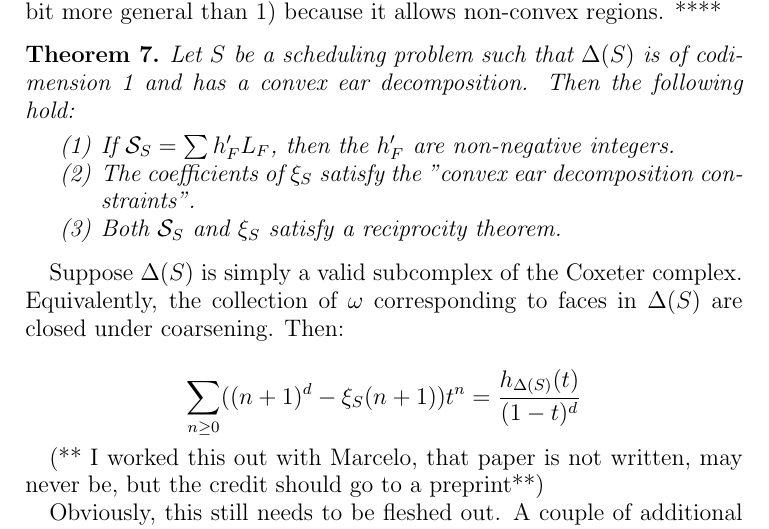
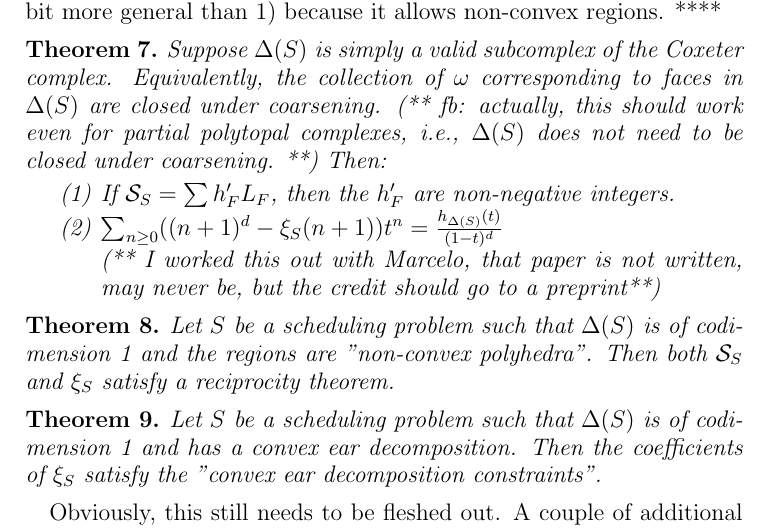
Before and after one commit to fbreuer/SchedulingProblems, a LaTeX paper (Scheduling.tex): part of page 10 of 13, cut so that both start at the same text. Compiled offline with pdfLaTeX.

Commit message:
rearranged theorems

```diff
--- a/Scheduling.tex
+++ b/Scheduling.tex
@@ -424,21 +424,22 @@ The braid arrangement defines a polyhedral subdivision of the space $\RR^n$, a p
 **** fb: I guess I was trying to say the following. Consider two constructions: 1) Start with a generalized permutahedron and take its face fan. 2) Start with the full permutahedron, take its face fan (which is a polyhedral subdivision of space) and take any subcomplex. 2) is a bit more general than 1) because it allows non-convex regions. ****
 
 \begin{theorem}
-Let $S$ be a scheduling problem such that $\Delta(S)$ is of codimension 1 and has a convex ear decomposition. Then the following hold:
+Suppose $\Delta(S)$ is simply a valid subcomplex of the Coxeter complex.  Equivalently, the collection of $\omega$
+corresponding to faces in $\Delta(S)$ are closed under coarsening. (** fb: actually, this should work even for partial polytopal complexes, i.e., $\Delta(S)$ does not need to be closed under coarsening. **) Then:
 \begin{enumerate}
 \item If $\SSS_S = \sum h_F' L_F$, then the $h_F'$ are non-negative integers.
-\item The coefficients of $\xi_S$ satisfy the "convex ear decomposition constraints".
-\item Both $\SSS_S$ and $\xi_S$ satisfy a reciprocity theorem.
+\item $ \sum_{n \geq 0} ((n+1)^d - \xi_S(n+1)) t^n = \frac{h_{\Delta(S)}(t)}{(1-t)^d} $ \\
+(** I worked this out with Marcelo, that paper is not written, may never be, but the credit should go to a preprint**)
 \end{enumerate}
 \end{theorem}
 
+\begin{theorem}
+Let $S$ be a scheduling problem such that $\Delta(S)$ is of codimension 1 and the regions are "non-convex polyhedra". Then both $\SSS_S$ and $\xi_S$ satisfy a reciprocity theorem.
+\end{theorem}
 
-Suppose $\Delta(S)$ is simply a valid subcomplex of the Coxeter complex.  Equivalently, the collection of $\omega$
-corresponding to faces in $\Delta(S)$ are closed under coarsening.  Then:
-
-$$ \sum_{n \geq 0} ((n+1)^d - \xi_S(n+1)) t^n = \frac{h_{\Delta(S)}(t)}{(1-t)^d} $$
-
-(** I worked this out with Marcelo, that paper is not written, may never be, but the credit should go to a preprint**)
+\begin{theorem}
+Let $S$ be a scheduling problem such that $\Delta(S)$ is of codimension 1 and has a convex ear decomposition. Then the coefficients of $\xi_S$ satisfy the "convex ear decomposition constraints".
+\end{theorem}
 
 Obviously, this still needs to be fleshed out. A couple of additional points:
 \begin{enumerate}
```
